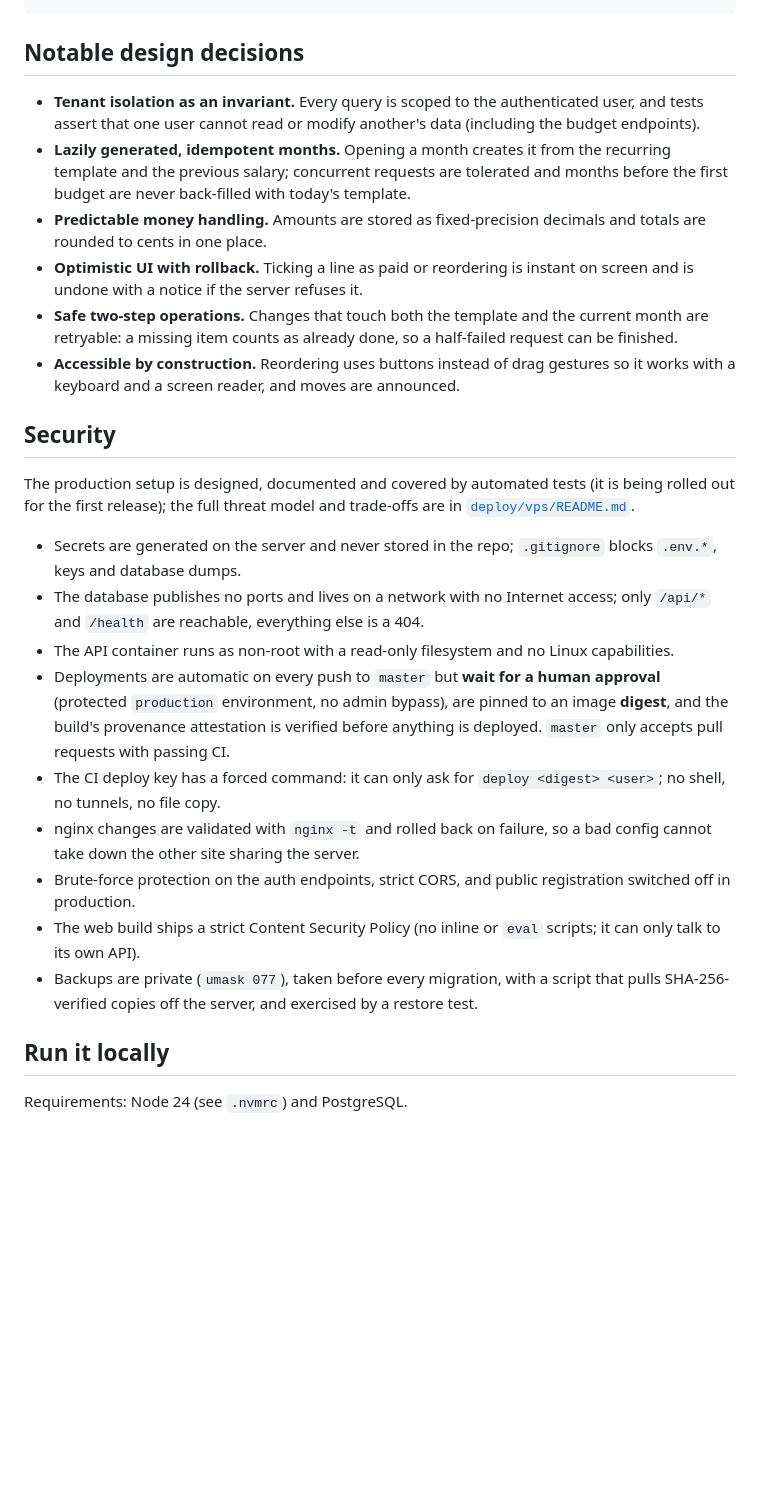
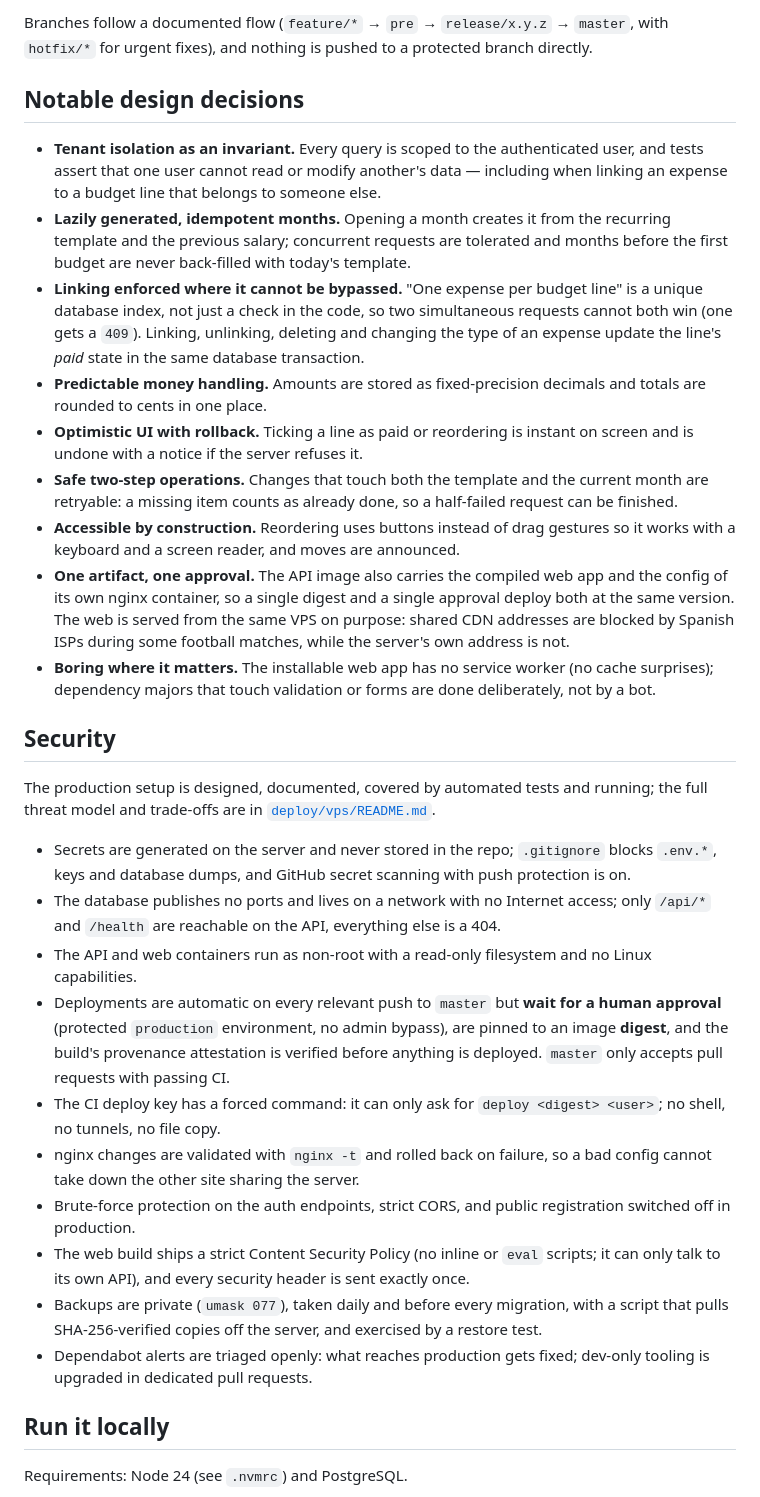
Before and after one commit to Jump0ts/mymoney, a Markdown page: README.md, the part around one of its changes. GitHub-like rendering; blank space fills up the shorter version.

```diff
--- a/README.md
+++ b/README.md
@@ -71,26 +111,31 @@ deploy/        Deployment (home server and VPS), backups and their documentation
+Branches follow a documented flow (`feature/*` → `pre` → `release/x.y.z` → `master`, with `hotfix/*` for urgent fixes), and nothing is pushed to a protected branch directly.
 
 ## Notable design decisions
 
-- **Tenant isolation as an invariant.** Every query is scoped to the authenticated user, and tests assert that one user cannot read or modify another's data (including the budget endpoints).
+- **Tenant isolation as an invariant.** Every query is scoped to the authenticated user, and tests assert that one user cannot read or modify another's data — including when linking an expense to a budget line that belongs to someone else.
 - **Lazily generated, idempotent months.** Opening a month creates it from the recurring template and the previous salary; concurrent requests are tolerated and months before the first budget are never back-filled with today's template.
+- **Linking enforced where it cannot be bypassed.** "One expense per budget line" is a unique database index, not just a check in the code, so two simultaneous requests cannot both win (one gets a `409`). Linking, unlinking, deleting and changing the type of an expense update the line's *paid* state in the same database transaction.
 - **Predictable money handling.** Amounts are stored as fixed-precision decimals and totals are rounded to cents in one place.
 - **Optimistic UI with rollback.** Ticking a line as paid or reordering is instant on screen and is undone with a notice if the server refuses it.
 - **Safe two-step operations.** Changes that touch both the template and the current month are retryable: a missing item counts as already done, so a half-failed request can be finished.
 - **Accessible by construction.** Reordering uses buttons instead of drag gestures so it works with a keyboard and a screen reader, and moves are announced.
+- **One artifact, one approval.** The API image also carries the compiled web app and the config of its own nginx container, so a single digest and a single approval deploy both at the same version. The web is served from the same VPS on purpose: shared CDN addresses are blocked by Spanish ISPs during some football matches, while the server's own address is not.
+- **Boring where it matters.** The installable web app has no service worker (no cache surprises); dependency majors that touch validation or forms are done deliberately, not by a bot.
 
 ## Security
 
-The production setup is designed, documented and covered by automated tests (it is being rolled out for the first release); the full threat model and trade-offs are in [`deploy/vps/README.md`](./deploy/vps/README.md).
+The production setup is designed, documented, covered by automated tests and running; the full threat model and trade-offs are in [`deploy/vps/README.md`](./deploy/vps/README.md).
 
-- Secrets are generated on the server and never stored in the repo; `.gitignore` blocks `.env.*`, keys and database dumps.
-- The database publishes no ports and lives on a network with no Internet access; only `/api/*` and `/health` are reachable, everything else is a 404.
-- The API container runs as non-root with a read-only filesystem and no Linux capabilities.
-- Deployments are automatic on every push to `master` but **wait for a human approval** (protected `production` environment, no admin bypass), are pinned to an image **digest**, and the build's provenance attestation is verified before anything is deployed. `master` only accepts pull requests with passing CI.
+- Secrets are generated on the server and never stored in the repo; `.gitignore` blocks `.env.*`, keys and database dumps, and GitHub secret scanning with push protection is on.
+- The database publishes no ports and lives on a network with no Internet access; only `/api/*` and `/health` are reachable on the API, everything else is a 404.
+- The API and web containers run as non-root with a read-only filesystem and no Linux capabilities.
+- Deployments are automatic on every relevant push to `master` but **wait for a human approval** (protected `production` environment, no admin bypass), are pinned to an image **digest**, and the build's provenance attestation is verified before anything is deployed. `master` only accepts pull requests with passing CI.
 - The CI deploy key has a forced command: it can only ask for `deploy <digest> <user>`; no shell, no tunnels, no file copy.
 - nginx changes are validated with `nginx -t` and rolled back on failure, so a bad config cannot take down the other site sharing the server.
 - Brute-force protection on the auth endpoints, strict CORS, and public registration switched off in production.
-- The web build ships a strict Content Security Policy (no inline or `eval` scripts; it can only talk to its own API).
-- Backups are private (`umask 077`), taken before every migration, with a script that pulls SHA-256-verified copies off the server, and exercised by a restore test.
+- The web build ships a strict Content Security Policy (no inline or `eval` scripts; it can only talk to its own API), and every security header is sent exactly once.
+- Backups are private (`umask 077`), taken daily and before every migration, with a script that pulls SHA-256-verified copies off the server, and exercised by a restore test.
+- Dependabot alerts are triaged openly: what reaches production gets fixed; dev-only tooling is upgraded in dedicated pull requests.
 
 ## Run it locally
 
```
Also changed, not shown: other parts of README.md (+80 -30 lines), docs/screenshots/budget-dark.jpg (added), docs/screenshots/budget-limits.jpg (added), docs/screenshots/budget.jpg (added), docs/screenshots/link-autofill.jpg (added), docs/screenshots/link-picker.jpg (added), docs/screenshots/overview.jpg (added).
